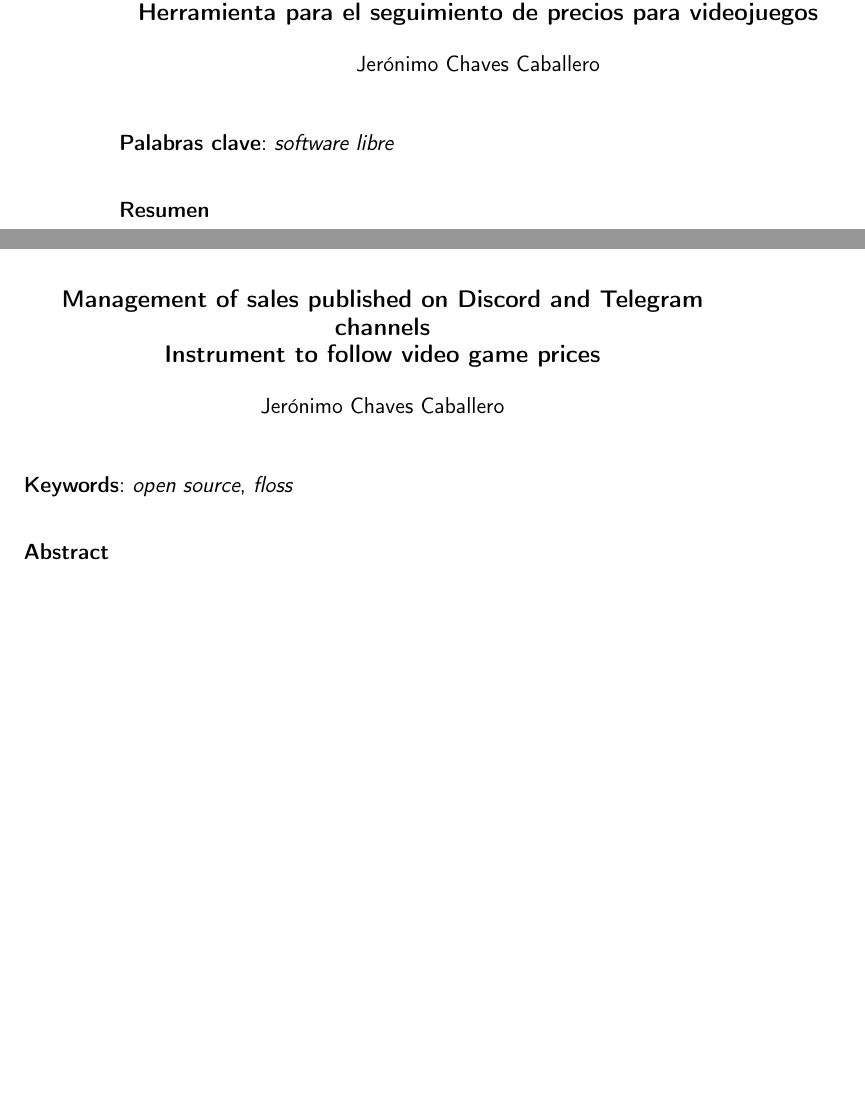
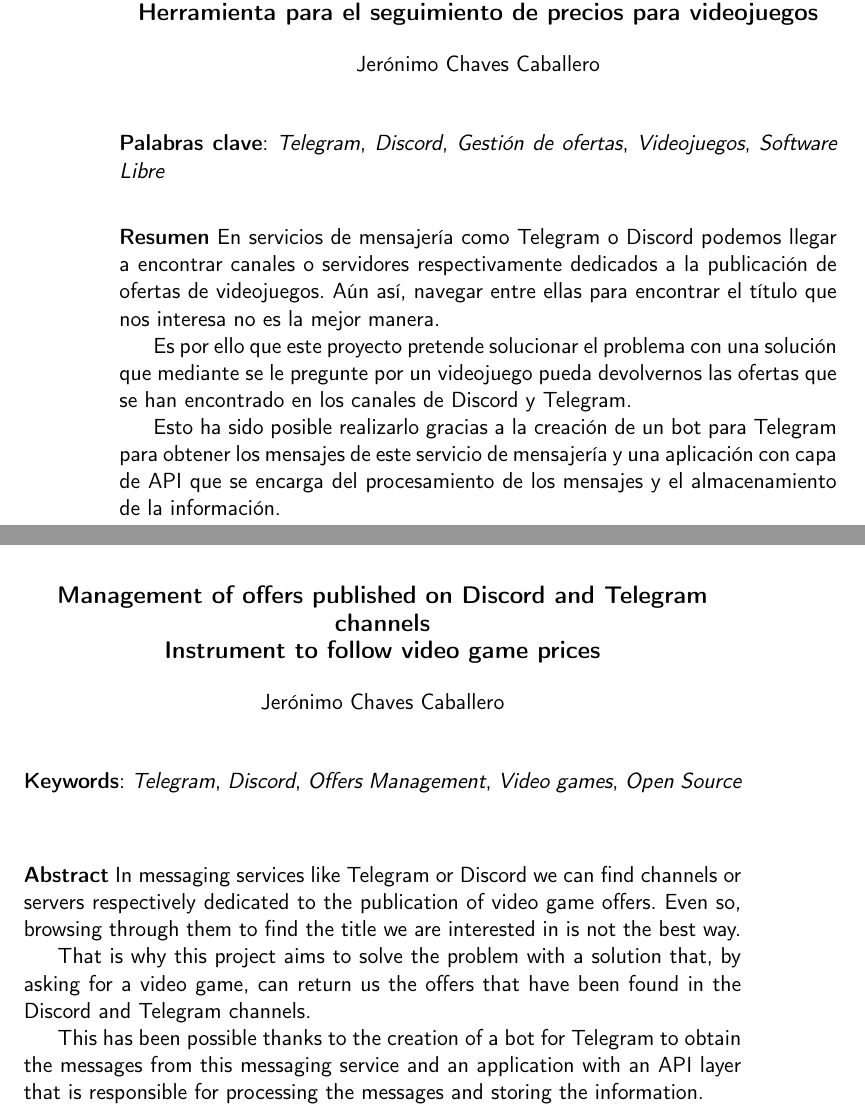
Before and after one commit to jero-dev/proyecto-tfg, a LaTeX book (doc/proyecto.tex, which reads doc/prefacios/prefacio.tex): two parts of pages 2 and 3 of 33, joined at a grey line, cut so that both start at the same text, the shorter picture padded with empty space. Compiled offline with pdfLaTeX.

Commit message:
Añadir resumen y agradecimientos a la memoria

```diff
--- a/doc/prefacios/prefacio.tex
+++ b/doc/prefacios/prefacio.tex
@@ -10,26 +10,48 @@
 %\vspace{0.7cm}
 
 \vspace{0.5cm}
-\noindent\textbf{Palabras clave}: \textit{software libre}
+\noindent\textbf{Palabras clave}: \textit{Telegram}, \textit{Discord}, \textit{Gestión de ofertas}, \textit{Videojuegos}, \textit{Software Libre}
 \vspace{0.7cm}
 
 \noindent\textbf{Resumen}
+En servicios de mensajería como Telegram o Discord podemos llegar a encontrar
+canales o servidores respectivamente dedicados a la publicación de ofertas de
+videojuegos. Aún así, navegar entre ellas para encontrar el título que nos interesa
+no es la mejor manera.
 
+Es por ello que este proyecto pretende solucionar el problema con una solución que
+mediante se le pregunte por un videojuego pueda devolvernos las ofertas que se han
+encontrado en los canales de Discord y Telegram.
+
+Esto ha sido posible realizarlo gracias a la creación de un bot para Telegram para
+obtener los mensajes de este servicio de mensajería y una aplicación con capa de
+API que se encarga del procesamiento de los mensajes y el almacenamiento de la
+información.
 
 \cleardoublepage
 
 \begin{center}
-	{\large\bfseries Management of sales published on Discord and Telegram channels \\ Instrument to follow video game prices}\\
+	{\large\bfseries Management of offers published on Discord and Telegram channels \\ Instrument to follow video game prices}\\
 \end{center}
 \begin{center}
 	Jerónimo Chaves Caballero\\
 \end{center}
 \vspace{0.5cm}
-\noindent\textbf{Keywords}: \textit{open source}, \textit{floss}
+\noindent\textbf{Keywords}: \textit{Telegram}, \textit{Discord}, \textit{Offers Management}, \textit{Video games}, \textit{Open Source}
 \vspace{0.7cm}
 
 \noindent\textbf{Abstract}
+In messaging services like Telegram or Discord we can find channels or servers
+respectively dedicated to the publication of video game offers. Even so, browsing
+through them to find the title we are interested in is not the best way.
 
+That is why this project aims to solve the problem with a solution that, by asking
+for a video game, can return us the offers that have been found in the Discord and
+Telegram channels.
+
+This has been possible thanks to the creation of a bot for Telegram to obtain the
+messages from this messaging service and an application with an API layer that is
+responsible for processing the messages and storing the information.
 
 \cleardoublepage
 
```
Also changed, not shown: doc/prefacios/prefacio.tex (6 more changed lines).
